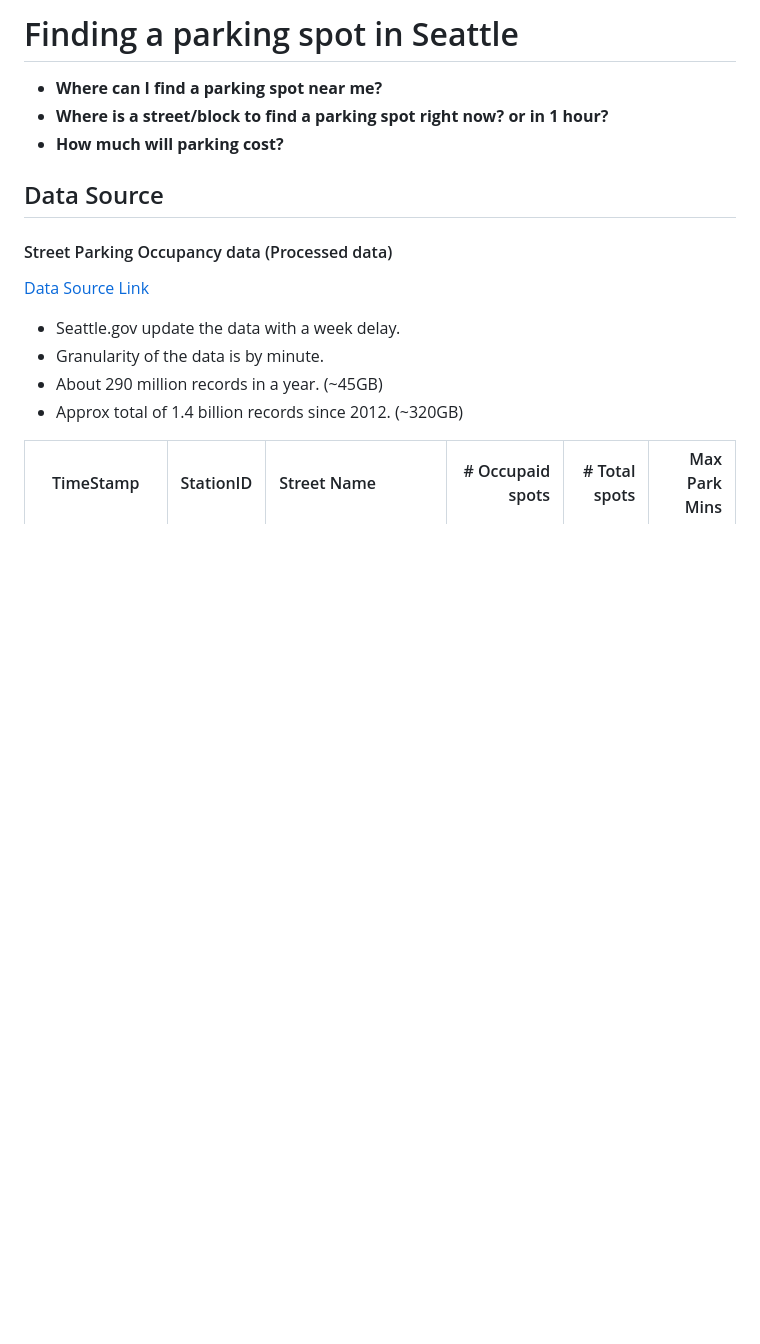
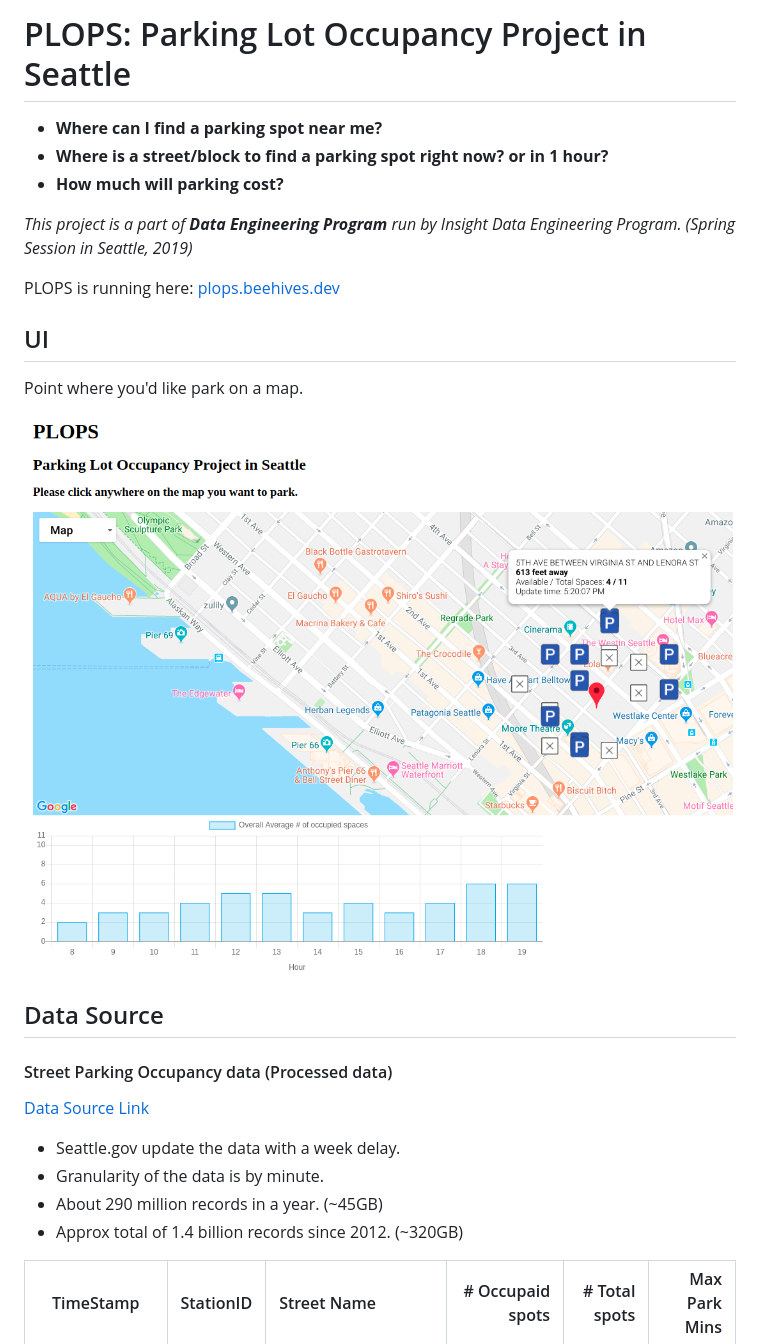
Before and after one commit to baramuyu/insight_data_engineering_projects, a Markdown page: README.md, the part around the change printed below. Rendered like a GitHub page; pictures changed too: images/screenshot_PLOPS.png (added); blank space fills up the shorter version.

Commit message:
<docs> updated readme

```diff
--- a/README.md
+++ b/README.md
@@ -1,8 +1,18 @@
-# Finding a parking spot in Seattle
+# PLOPS: Parking Lot Occupancy Project in Seattle
 
 * **Where can I find a parking spot near me?**
 * **Where is a street/block to find a parking spot right now? or in 1 hour?**
 * **How much will parking cost?**
+
+*This project is a part of **Data Engineering Program** run by Insight Data Engineering Program.
+(Spring Session in Seattle, 2019)*
+
+PLOPS is running here: [plops.beehives.dev](plops.beehives.dev)
+
+## UI
+Point where you'd like park on a map.
+
+![alt text](images/screenshot_PLOPS.png "plops")
 
 ## Data Source
 
```
Also changed, not shown: other parts of README.md (+23 -3 lines).
